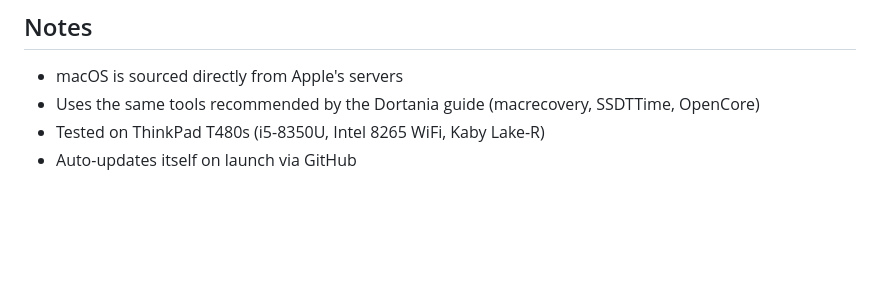
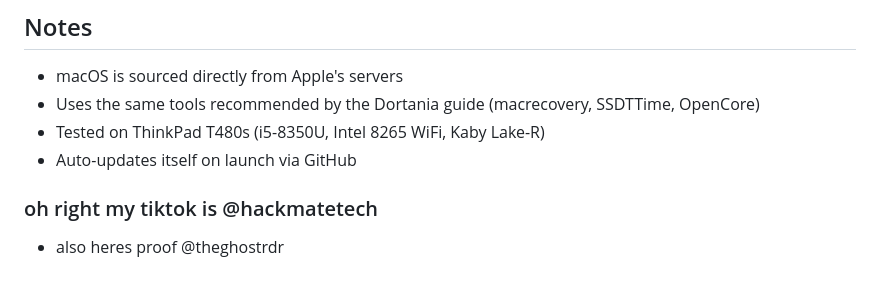
Before and after one commit to hackmatelabs/hackmate, a Markdown page: README.md, the part around the change. Drawn GitHub-style; blank space fills up the shorter version.

```diff
--- a/README.md
+++ b/README.md
@@ -170,3 +170,11 @@ HackMate is free and open source. If it saved you hours of config.plist hell, co
 - Uses the same tools recommended by the Dortania guide (macrecovery, SSDTTime, OpenCore)
 - Tested on ThinkPad T480s (i5-8350U, Intel 8265 WiFi, Kaby Lake-R)
 - Auto-updates itself on launch via GitHub
+
+
+
+
+
+
+### oh right my tiktok is @hackmatetech
+- also heres proof @theghostrdr
```
